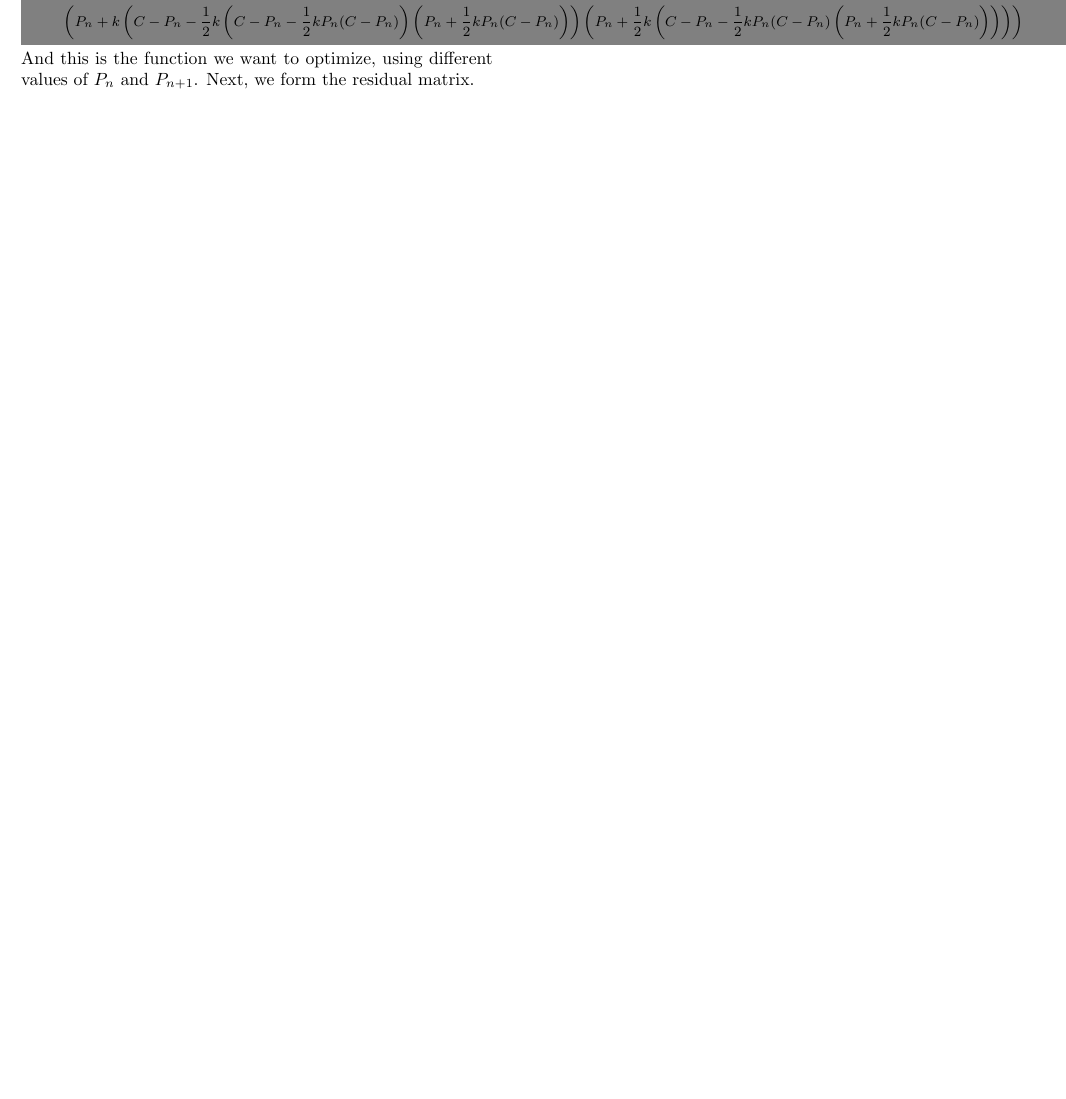
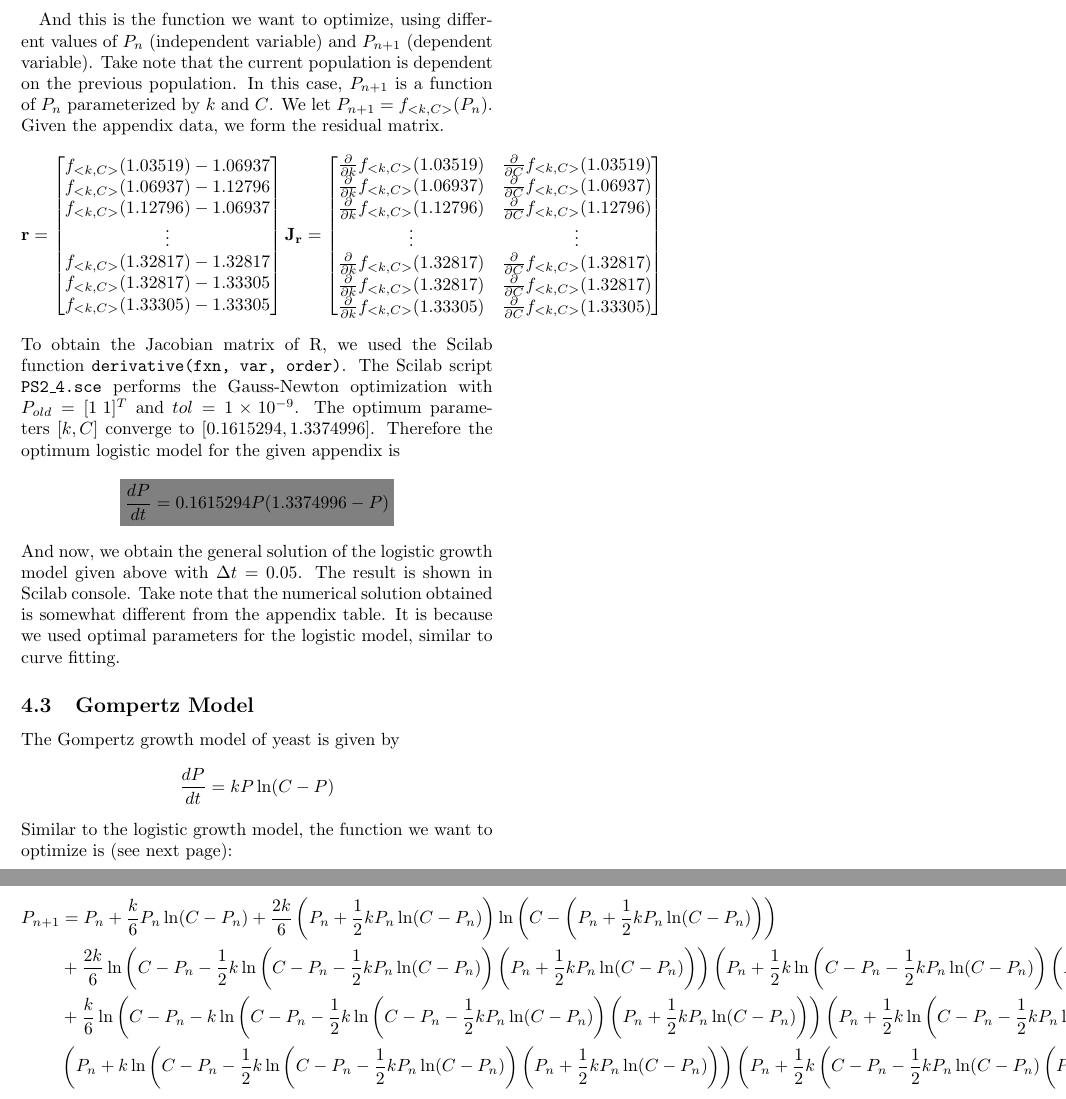
Before and after one commit to formidablefrank/CS131PS2, a LaTeX document (PS2.tex): part of page 3 of 3 before the commit and two parts of pages 5 and 6 of 7 after it, the two joined at a grey line, cut so that both start at the same text, the shorter picture padded with empty space. Compiled offline with pdfLaTeX.

Commit message:
last push.

```diff
--- a/PS2.tex
+++ b/PS2.tex
@@ -2,6 +2,7 @@
 \usepackage{amsmath}
 \usepackage{xcolor}
 \usepackage[margin=.3in]{geometry}
+\usepackage{pdflscape}
 \newcommand{\highlight}[1]{\colorbox{gray}{$\displaystyle#1$}}
 \newcommand{\head}[1]{\textnormal{\textbf{#1}}}
 \setlength{\columnsep}{.5in}
@@ -199,5 +201,5 @@
 
-	\footnotesize
+	\begin{landscape}
 	$$\begin{aligned}
 		x_1 &= kP_n(C-P_n)\\
 		x_2 &= k\left(P_n + \frac{1}{2}kP_n(C-P_n)\right)
@@ -217,3 +218,44 @@
-	\normalsize
-	And this is the function we want to optimize, using different values of $P_n$ and $P_{n+1}$.
-	Next, we form the residual matrix.
+	\end{aligned}$$
+	\end{landscape}
+	And this is the function we want to optimize, using different values of $P_n$ (independent variable) and $P_{n+1}$ (dependent variable).
+	Take note that the current population is dependent on the previous population.
+	In this case, $P_{n+1}$ is a function of $P_n$ parameterized by $k$ and $C$. We let $P_{n+1} = f_{<k, C>}(P_n)$.
+	Given the appendix data, we form the residual matrix.
+	$$\mathbf{r} =
+		\begin{bmatrix}
+			f_{<k, C>}(1.03519) - 1.06937\\
+			f_{<k, C>}(1.06937) - 1.12796\\
+			f_{<k, C>}(1.12796) - 1.06937\\
+			\vdots\\
+			f_{<k, C>}(1.32817) - 1.32817\\
+			f_{<k, C>}(1.32817) - 1.33305\\
+			f_{<k, C>}(1.33305) - 1.33305
+		\end{bmatrix}\\
+		\mathbf{J_r} =
+		\begin{bmatrix}
+			\frac{\partial}{\partial k}f_{<k, C>}(1.03519) & \frac{\partial}{\partial C}f_{<k, C>}(1.03519)\\
+			\frac{\partial}{\partial k}f_{<k, C>}(1.06937) & \frac{\partial}{\partial C}f_{<k, C>}(1.06937)\\
+			\frac{\partial}{\partial k}f_{<k, C>}(1.12796) & \frac{\partial}{\partial C}f_{<k, C>}(1.12796)\\
+			\vdots&\vdots\\
+			\frac{\partial}{\partial k}f_{<k, C>}(1.32817) & \frac{\partial}{\partial C}f_{<k, C>}(1.32817)\\
+			\frac{\partial}{\partial k}f_{<k, C>}(1.32817) & \frac{\partial}{\partial C}f_{<k, C>}(1.32817)\\
+			\frac{\partial}{\partial k}f_{<k, C>}(1.33305) & \frac{\partial}{\partial C}f_{<k, C>}(1.33305)
+		\end{bmatrix}
+	$$
+	To obtain the Jacobian matrix of R, we used the Scilab function \texttt{derivative(fxn, var, order)}.
+	The Scilab script \texttt{PS2\_4.sce} performs the Gauss-Newton optimization with $P_{old} = [1\:1]^T$ and $tol = 1\times10^{-9}$.
+	The optimum parameters $[k, C]$ converge to $[0.1615294,1.3374996]$.
+	Therefore the optimum logistic model for the given appendix is
+	$$\highlight{\frac{dP}{dt}=0.1615294P(1.3374996-P)}
+	$$
+	And now, we obtain the general solution of the logistic growth model given above with $\Delta t=0.05$.
+	The result is shown in Scilab console.
+	Take note that the numerical solution obtained is somewhat different from the appendix table.
+	It is because we used optimal parameters for the logistic model, similar to curve fitting.
+
+	\subsection{Gompertz Model}
+	The Gompertz growth model of yeast is given by
+	$$\frac{dP}{dt}=kP\ln(C-P)
+	$$
+	Similar to the logistic growth model, the function we want to optimize is (see next page):
+	\begin{landscape}
@@ -219,0 +268 @@
+	\end{landscape}
```
Also changed, not shown: PS2.pdf, PS2.tex (28 more changed lines), 3 other files.
